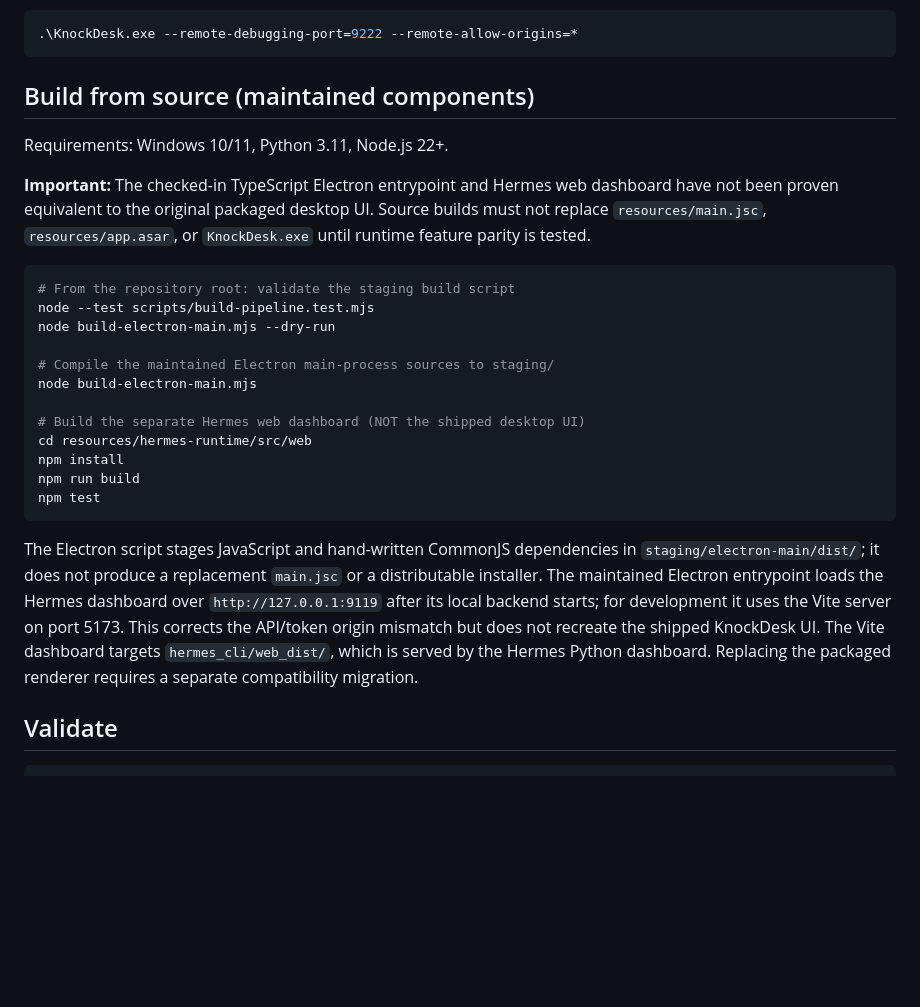
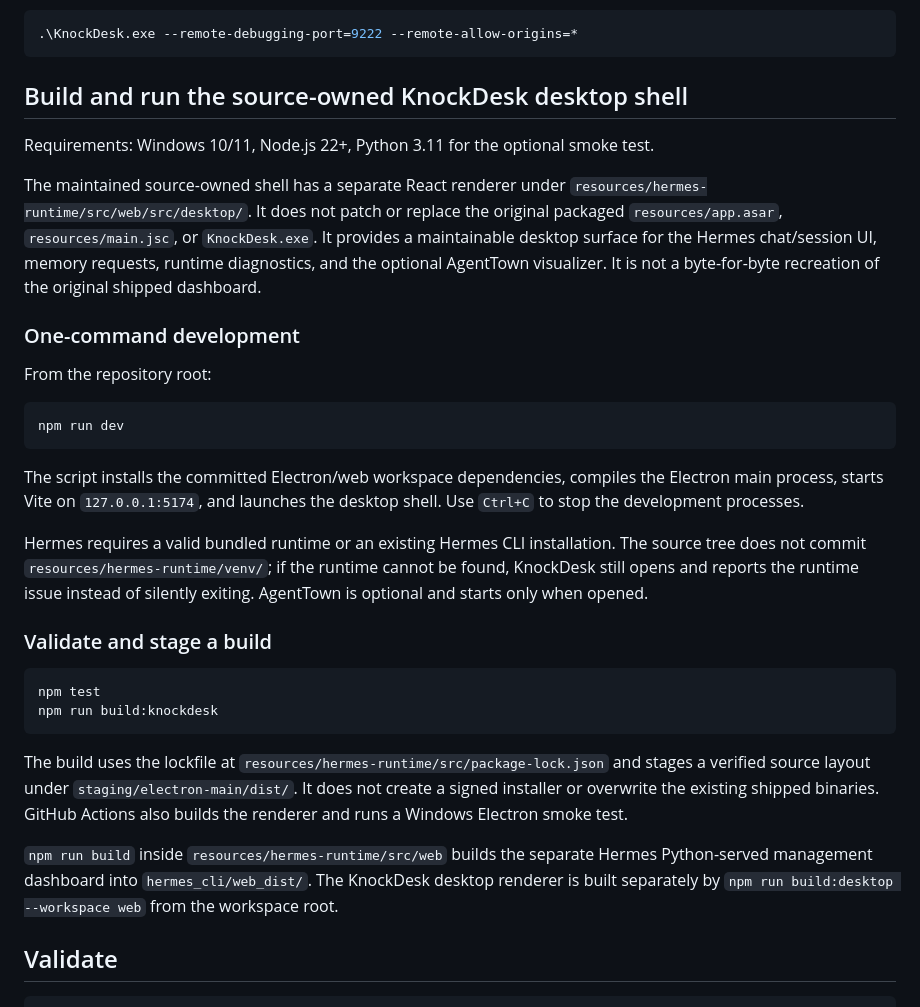
Before and after one commit to OpKnock/KnockDesk, a Markdown page: README.md, the part around the change. GitHub-like rendering; blank space fills up the shorter version.

Commit message:
docs: document source-owned desktop workflow and runtime prerequisites

````diff
--- a/README.md
+++ b/README.md
@@ -39,39 +39,52 @@ For diagnostics, launch with the remote-debugging flag (development only):
 .\KnockDesk.exe --remote-debugging-port=9222 --remote-allow-origins=*
 ```
 
-## Build from source (maintained components)
+## Build and run the source-owned KnockDesk desktop shell
 
-Requirements: Windows 10/11, Python 3.11, Node.js 22+.
+Requirements: Windows 10/11, Node.js 22+, Python 3.11 for the optional smoke test.
 
-**Important:** The checked-in TypeScript Electron entrypoint and Hermes web
-dashboard have not been proven equivalent to the original packaged desktop UI.
-Source builds must not replace `resources/main.jsc`, `resources/app.asar`,
-or `KnockDesk.exe` until runtime feature parity is tested.
+The maintained source-owned shell has a separate React renderer under
+`resources/hermes-runtime/src/web/src/desktop/`. It does not patch or replace
+the original packaged `resources/app.asar`, `resources/main.jsc`, or
+`KnockDesk.exe`. It provides a maintainable desktop surface for the Hermes
+chat/session UI, memory requests, runtime diagnostics, and the optional
+AgentTown visualizer. It is not a byte-for-byte recreation of the original
+shipped dashboard.
+
+### One-command development
+
+From the repository root:
 
 ```powershell
-# From the repository root: validate the staging build script
-node --test scripts/build-pipeline.test.mjs
-node build-electron-main.mjs --dry-run
-
-# Compile the maintained Electron main-process sources to staging/
-node build-electron-main.mjs
-
-# Build the separate Hermes web dashboard (NOT the shipped desktop UI)
-cd resources/hermes-runtime/src/web
-npm install
-npm run build
-npm test
+npm run dev
 ```
 
-The Electron script stages JavaScript and hand-written CommonJS dependencies in
-`staging/electron-main/dist/`; it does not produce a replacement `main.jsc`
-or a distributable installer. The maintained Electron entrypoint loads the
-Hermes dashboard over `http://127.0.0.1:9119` after its local backend starts;
-for development it uses the Vite server on port 5173. This corrects the
-API/token origin mismatch but does not recreate the shipped KnockDesk UI.
-The Vite dashboard targets `hermes_cli/web_dist/`, which is served by
-the Hermes Python dashboard. Replacing the packaged renderer requires
-a separate compatibility migration.
+The script installs the committed Electron/web workspace dependencies,
+compiles the Electron main process, starts Vite on `127.0.0.1:5174`, and
+launches the desktop shell. Use `Ctrl+C` to stop the development processes.
+
+Hermes requires a valid bundled runtime or an existing Hermes CLI installation.
+The source tree does not commit `resources/hermes-runtime/venv/`; if the
+runtime cannot be found, KnockDesk still opens and reports the runtime issue
+instead of silently exiting. AgentTown is optional and starts only when opened.
+
+### Validate and stage a build
+
+```powershell
+npm test
+npm run build:knockdesk
+```
+
+The build uses the lockfile at
+`resources/hermes-runtime/src/package-lock.json` and stages a verified source
+layout under `staging/electron-main/dist/`. It does not create a signed
+installer or overwrite the existing shipped binaries. GitHub Actions also
+builds the renderer and runs a Windows Electron smoke test.
+
+`npm run build` inside `resources/hermes-runtime/src/web` builds the separate
+Hermes Python-served management dashboard into `hermes_cli/web_dist/`. The
+KnockDesk desktop renderer is built separately by
+`npm run build:desktop --workspace web` from the workspace root.
 
 ## Validate
 
````
